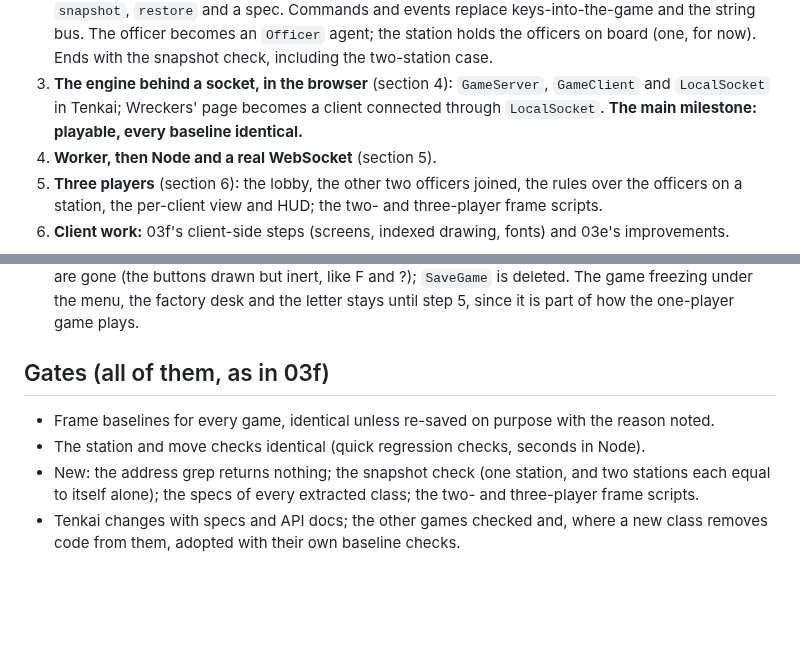
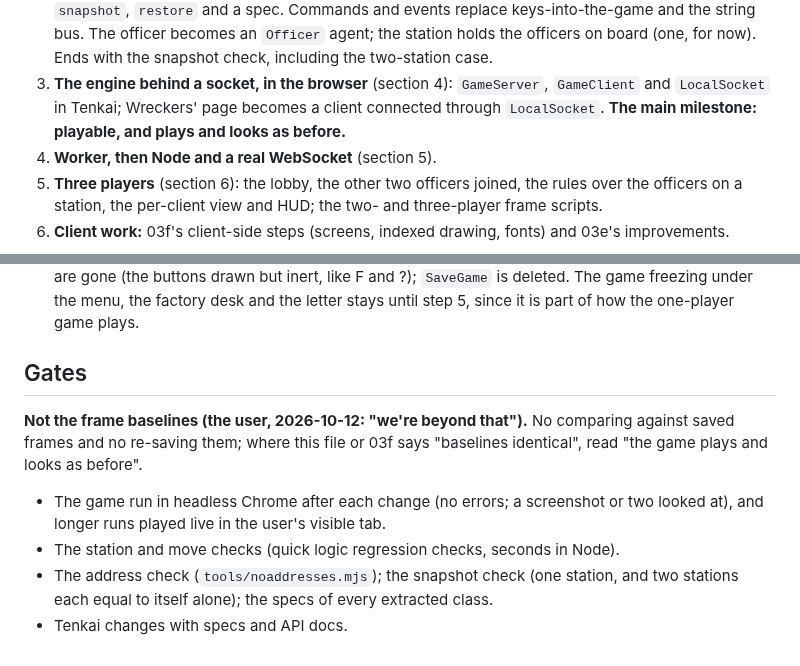
Before and after one commit to tomdionysus/tenkai, a Markdown page: TODO/03g-wreckers-remake-architecture.md, 2 parts joined by grey strips. GitHub-like rendering; blank space fills up the shorter version.

Commit message:
TODO: 03g gates: no frame-baseline comparisons (the user); smoke tests in headless Chrome and the visible tab, the station and move checks, specs

```diff
--- a/TODO/03g-wreckers-remake-architecture.md
+++ b/TODO/03g-wreckers-remake-architecture.md
@@ -286,8 +286,8 @@ only one.
    agent; the station holds the officers on board (one, for now). Ends with the snapshot check, including the
    two-station case.
 3. **The engine behind a socket, in the browser** (section 4): `GameServer`, `GameClient` and `LocalSocket` in
-   Tenkai; Wreckers' page becomes a client connected through `LocalSocket`. **The main milestone: playable, every
-   baseline identical.**
+   Tenkai; Wreckers' page becomes a client connected through `LocalSocket`. **The main milestone: playable, and plays
+   and looks as before.**
 4. **Worker, then Node and a real WebSocket** (section 5).
 5. **Three players** (section 6): the lobby, the other two officers joined, the rules over the officers on a
    station, the per-client view and HUD; the two- and three-player frame scripts.
@@ -312,11 +312,14 @@ user when the rest is done.
   (the buttons drawn but inert, like F and ?); `SaveGame` is deleted. The game freezing under the menu, the factory
   desk and the letter stays until step 5, since it is part of how the one-player game plays.
 
-## Gates (all of them, as in 03f)
+## Gates
 
-- Frame baselines for every game, identical unless re-saved on purpose with the reason noted.
-- The station and move checks identical (quick regression checks, seconds in Node).
-- New: the address grep returns nothing; the snapshot check (one station, and two stations each equal to itself
-  alone); the specs of every extracted class; the two- and three-player frame scripts.
-- Tenkai changes with specs and API docs; the other games checked and, where a new class removes code from them,
-  adopted with their own baseline checks.
+**Not the frame baselines (the user, 2026-10-12: "we're beyond that").** No comparing against saved frames and no
+re-saving them; where this file or 03f says "baselines identical", read "the game plays and looks as before".
+
+- The game run in headless Chrome after each change (no errors; a screenshot or two looked at), and longer runs
+  played live in the user's visible tab.
+- The station and move checks (quick logic regression checks, seconds in Node).
+- The address check (`tools/noaddresses.mjs`); the snapshot check (one station, and two stations each equal to
+  itself alone); the specs of every extracted class.
+- Tenkai changes with specs and API docs.
```
